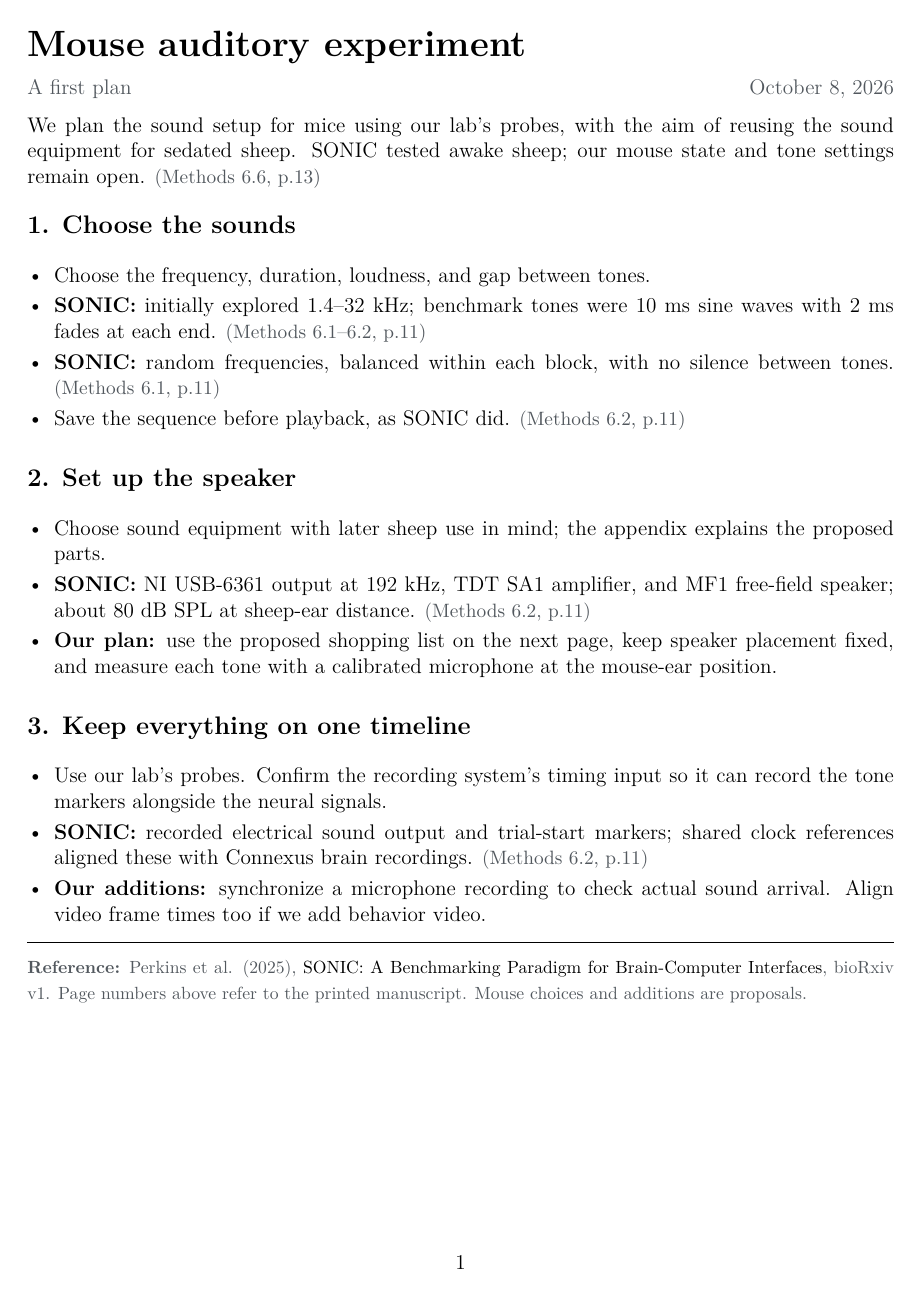
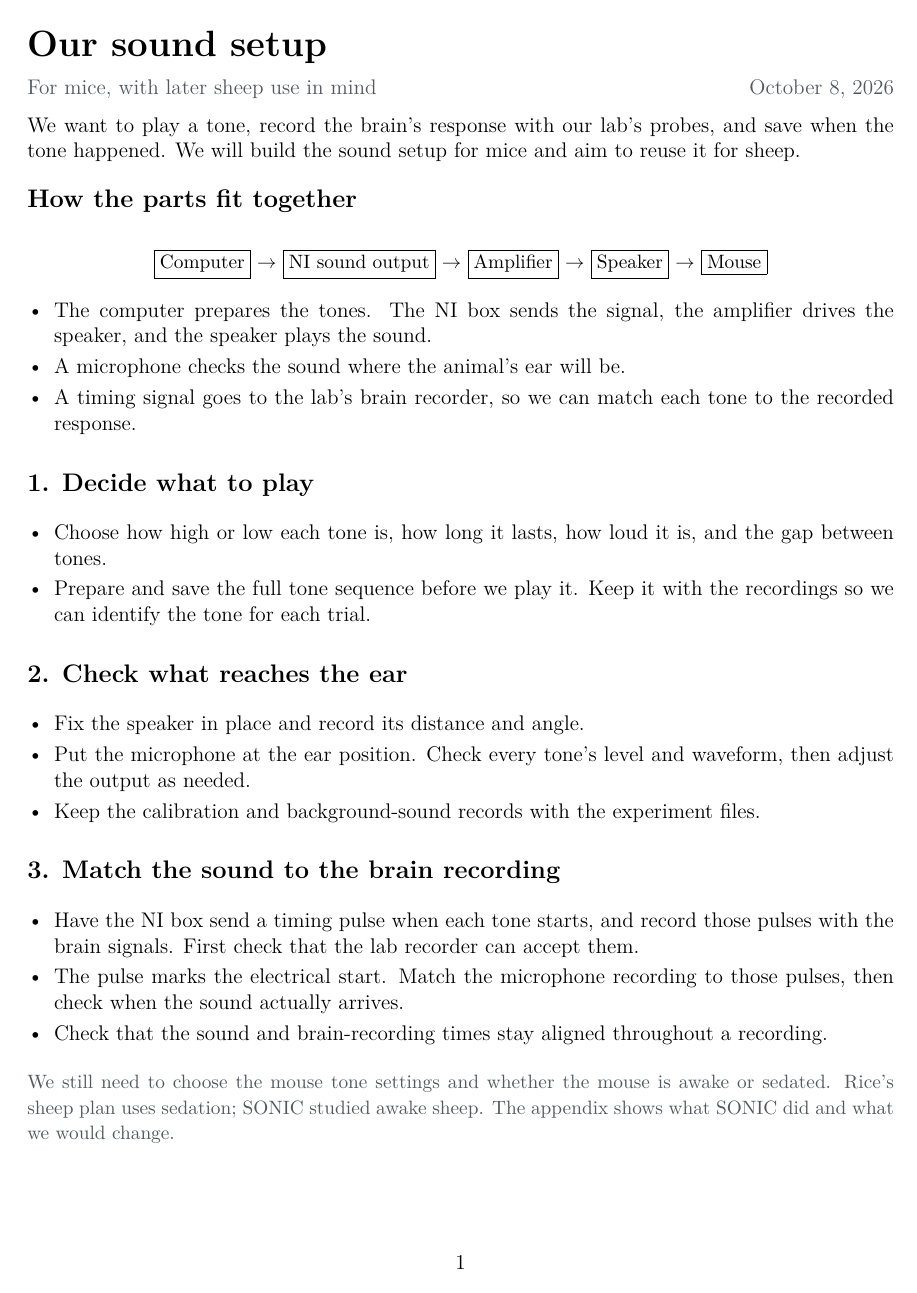
Before and after one commit to HowardWHSrun/audiotory_benchmark, a LaTeX document (output/pdf/Mouse_Auditory_Experiment.tex): page 1 of 3. The pictures show the PDF file output/pdf/Mouse_Auditory_Experiment.pdf that the author committed with the source.

Commit message:
Rewrite sound setup in plain language with an intuitive flow

```diff
--- a/output/pdf/Mouse_Auditory_Experiment.tex
+++ b/output/pdf/Mouse_Auditory_Experiment.tex
@@ -14,41 +13,41 @@
 \newcommand{\topic}[1]{\vspace{7pt}{\large\bfseries #1}\par}
-\newcommand{\sonicref}[1]{{\small\color{muted}(Methods #1)}}
-\newcommand{\equipref}[1]{{\small\color{muted}(#1)}}
 \begin{document}
 
-{\LARGE\bfseries Mouse auditory experiment}\par
-{\color{muted}A first plan \hfill October 8, 2026}\par
+{\LARGE\bfseries Our sound setup}\par
+{\color{muted}For mice, with later sheep use in mind \hfill October 8, 2026}\par
 
-We plan the sound setup for mice using our lab's probes, with the aim of reusing the sound equipment for sedated sheep. SONIC tested awake sheep; our mouse state and tone settings remain open. \sonicref{6.6, p.13}
+We want to play a tone, record the brain's response with our lab's probes, and save when the tone happened. We will build the sound setup for mice and aim to reuse it for sheep.
 
-\topic{1. Choose the sounds}
+\topic{How the parts fit together}
+\begin{center}
+{\small\fbox{Computer} $\rightarrow$ \fbox{NI sound output} $\rightarrow$ \fbox{Amplifier} $\rightarrow$ \fbox{Speaker} $\rightarrow$ \fbox{Mouse}}
+\end{center}
 \begin{itemize}
-\item Choose the frequency, duration, loudness, and gap between tones.
-\item \textbf{SONIC:} initially explored 1.4--32 kHz; benchmark tones were 10 ms sine waves with 2 ms fades at each end. \sonicref{6.1--6.2, p.11}
-\item \textbf{SONIC:} random frequencies, balanced within each block, with no silence between tones. \sonicref{6.1, p.11}
-\item Save the sequence before playback, as SONIC did. \sonicref{6.2, p.11}
+\item The computer prepares the tones. The NI box sends the signal, the amplifier drives the speaker, and the speaker plays the sound.
+\item A microphone checks the sound where the animal's ear will be.
+\item A timing signal goes to the lab's brain recorder, so we can match each tone to the recorded response.
 \end{itemize}
 
-\topic{2. Set up the speaker}
+\topic{1. Decide what to play}
 \begin{itemize}
-\item Choose sound equipment with later sheep use in mind; the appendix explains the proposed parts.
-\item \textbf{SONIC:} NI USB-6361 output at 192 kHz, TDT SA1 amplifier, and MF1 free-field speaker; about 80 dB SPL at sheep-ear distance. \sonicref{6.2, p.11}
-\item \textbf{Our plan:} use the proposed shopping list on the next page, keep speaker placement fixed, and measure each tone with a calibrated microphone at the mouse-ear position.
+\item Choose how high or low each tone is, how long it lasts, how loud it is, and the gap between tones.
+\item Prepare and save the full tone sequence before we play it. Keep it with the recordings so we can identify the tone for each trial.
 \end{itemize}
 
-\topic{3. Keep everything on one timeline}
+\topic{2. Check what reaches the ear}
 \begin{itemize}
-\item Use our lab's probes. Confirm the recording system's timing input so it can record the tone markers alongside the neural signals.
-\item \textbf{SONIC:} recorded electrical sound output and trial-start markers; shared clock references aligned these with Connexus brain recordings. \sonicref{6.2, p.11}
-\item \textbf{Our additions:} synchronize a microphone recording to check actual sound arrival. Align video frame times too if we add behavior video.
+\item Fix the speaker in place and record its distance and angle.
+\item Put the microphone at the ear position. Check every tone's level and waveform, then adjust the output as needed.
+\item Keep the calibration and background-sound records with the experiment files.
 \end{itemize}
 
-\vspace{6pt}
-\hrule
-\vspace{3pt}
-{\footnotesize\color{muted}
-\textbf{Reference:} Perkins et al. (2025), \href{https://doi.org/10.1101/2025.09.30.679683}{SONIC: A Benchmarking Paradigm for Brain-Computer Interfaces}, bioRxiv v1. Page numbers above refer to the printed manuscript. Mouse choices and additions are proposals.}
+\topic{3. Match the sound to the brain recording}
+\begin{itemize}
+\item Have the NI box send a timing pulse when each tone starts, and record those pulses with the brain signals. First check that the lab recorder can accept them.
+\item The pulse marks the electrical start. Match the microphone recording to those pulses, then check when the sound actually arrives.
+\item Check that the sound and brain-recording times stay aligned throughout a recording.
+\end{itemize}
+
+{\small\color{muted}We still need to choose the mouse tone settings and whether the mouse is awake or sedated. Rice's sheep plan uses sedation; SONIC studied awake sheep. The appendix shows what SONIC did and what we would change.}
 
 \newpage
-{\LARGE\bfseries Sound setup: shopping list}\par
-{\color{muted}Use our lab's probes \hfill USD}\par
@@ -57,2 +58 @@ Budget for one of each item or group below. \textbf{Est.} means our rough allowa
 
-{\small\renewcommand{\arraystretch}{1.27}
@@ -92,3 +93,2 @@ Cables, timing connections, and mounts & Connects equipment and fixes its positi
 \end{itemize}
 
-{\footnotesize\color{muted}
@@ -98,3 +98,2 @@ Cables, timing connections, and mounts & Connects equipment and fixes its positi
 
 \newpage
-{\LARGE\bfseries Appendix: why these parts?}\par
@@ -102 +101,2 @@ Cables, timing connections, and mounts & Connects equipment and fixes its positi
 
+\topic{The speaker and the two parts it needs}
@@ -122,8 +121,3 @@ Clock reference & TimeMachines TM2500C; PTP and 10 MHz & Confirm lab clock/timin
 \bottomrule
 \end{tabularx}}
-\par\vspace{5pt}
-{\small\color{muted}SONIC Methods 6.2, p.11. Its reported sheep level was about 80 dB SPL; this is not our selected mouse level. The GPS server is a paper reference, not an added purchase.}
-
-\topic{What changes when we move to sheep?}
 \begin{itemize}
-\item \textbf{Intended reuse:} speaker, amplifier, power unit, NI, computer, and sound recorder. We use our lab's probes.
@@ -133,2 +126,4 @@ Clock reference & TimeMachines TM2500C; PTP and 10 MHz & Confirm lab clock/timin
 \end{itemize}
 
+\topic{What we would change for sheep}
+\begin{itemize}
@@ -136,2 +134,5 @@ Clock reference & TimeMachines TM2500C; PTP and 10 MHz & Confirm lab clock/timin
+\end{itemize}
+
+{\footnotesize\color{muted}\textbf{References:} Perkins et al. (2025), \href{https://doi.org/10.1101/2025.09.30.679683}{SONIC: A Benchmarking Paradigm for Brain-Computer Interfaces}, bioRxiv v1, Methods 6.1--6.2 (p.11), 6.6 (p.13); \href{https://www.tdt.com/docs/hardware/mf2-multi-field-magnetic-speakers/}{MF2}, \href{https://www.tdt.com/docs/hardware/sa1-stereo-amplifier/}{SA1}, \href{https://www.tdt.com/docs/hardware/zb1ps-powered-zbus-device-chassis/}{ZB1PS}, \href{https://avisoft.com/ultrasound-microphones/cm16-cmpa/}{microphone range}. These are proposed choices; we have not tested this setup or its transfer to sheep.}
 
 \end{document}
```
Also changed, not shown: Research_Log.md (+7 -0 lines), README.md, output/pdf/Mouse_Auditory_Experiment.pdf, output/pdf/Mouse_Auditory_Experiment.tex (83 more changed lines).
